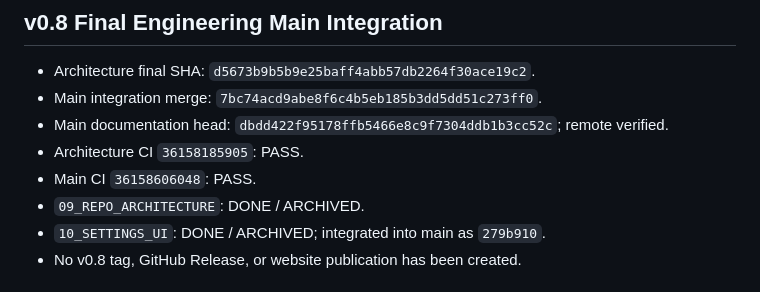
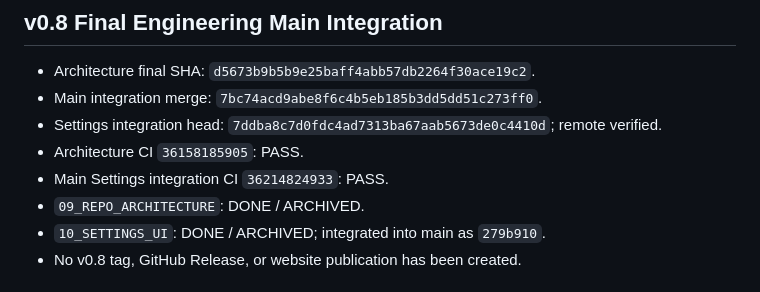
Before and after one commit to Xiye88/NotchMuse, a Markdown page: PROJECT_HANDOFF.md, the part around the change. Drawn GitHub-style.

Commit message:
docs: record settings integration CI

```diff
--- a/PROJECT_HANDOFF.md
+++ b/PROJECT_HANDOFF.md
@@ -6,10 +6,10 @@
   `d5673b9b5b9e25baff4abb57db2264f30ace19c2`.
 - Main integration merge:
   `7bc74acd9abe8f6c4b5eb185b3dd5dd51c273ff0`.
-- Main documentation head:
-  `dbdd422f95178ffb5466e8c9f7304ddb1b3cc52c`; remote verified.
+- Settings integration head:
+  `7ddba8c7d0fdc4ad7313ba67aab5673de0c4410d`; remote verified.
 - Architecture CI `36158185905`: PASS.
-- Main CI `36158606048`: PASS.
+- Main Settings integration CI `36214824933`: PASS.
 - `09_REPO_ARCHITECTURE`: DONE / ARCHIVED.
 - `10_SETTINGS_UI`: DONE / ARCHIVED; integrated into main as `279b910`.
 - No v0.8 tag, GitHub Release, or website publication has been created.
```
Also changed, not shown: PROJECT_STATUS.md (+2 -2 lines).
